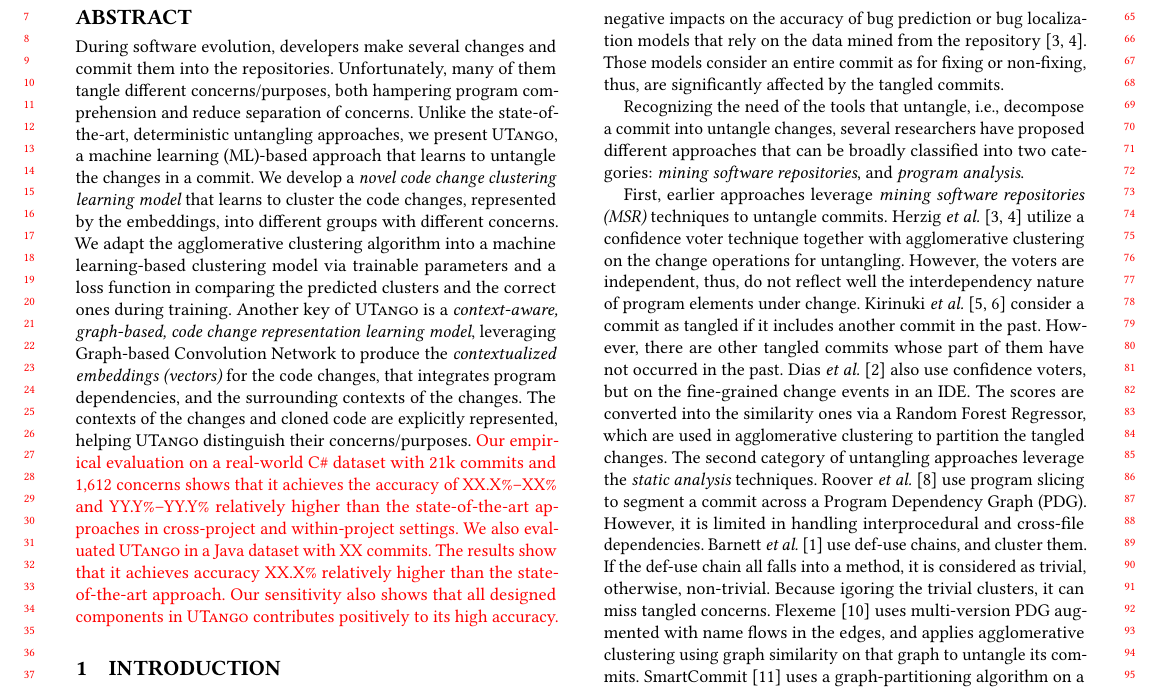
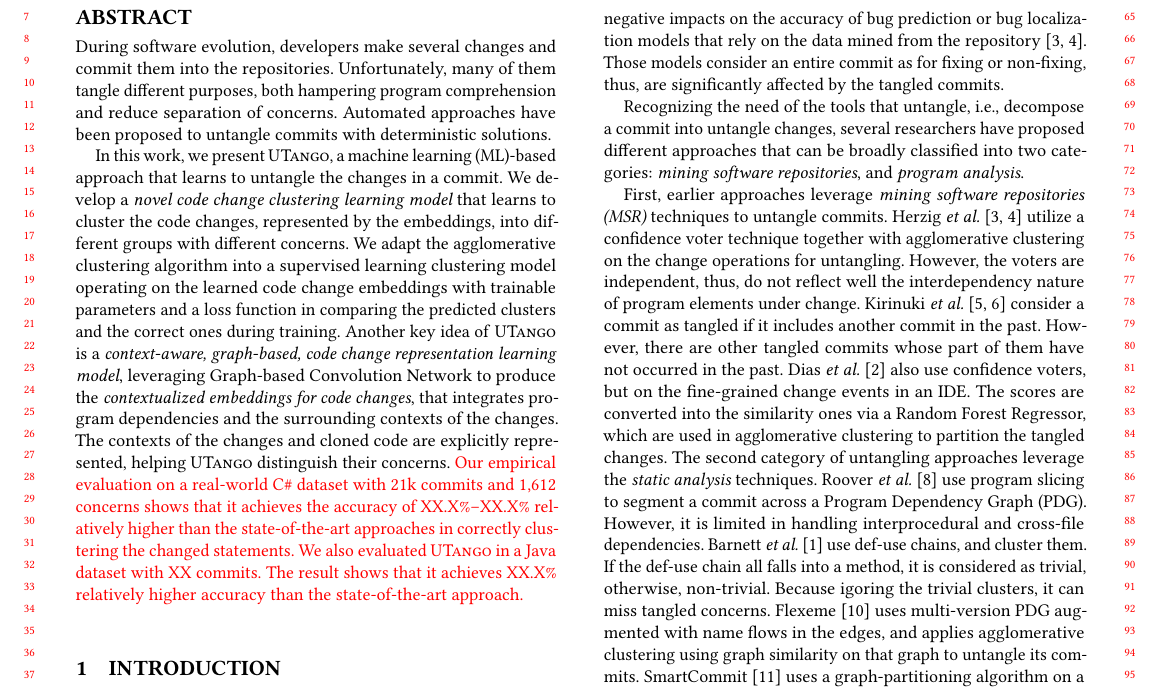
Before and after one commit to tien-n-nguyen/untangle, a LaTeX paper (fse22.tex): part of page 1 of 8, cut so that both start at the same text. Compiled offline with pdfLaTeX.

Commit message:
second round for abstract

```diff
--- a/fse22.tex
+++ b/fse22.tex
@@ -132,33 +132,52 @@
 \begin{abstract}
 During software evolution, developers make several changes and commit
 them into the repositories. Unfortunately, many of them tangle
-different concerns/purposes, both hampering program comprehension and
-reduce separation of concerns. Unlike the state-of-the-art,
-deterministic untangling approaches, we present {\tool}, a machine
-learning (ML)-based approach that learns to untangle the changes in a
-commit.
+different purposes, both hampering program comprehension and
+reduce separation of concerns. Automated approaches~have been
+proposed to untangle commits with deterministic solutions.
+%Unlike the state-of-the-art, deterministic untangling approaches,
+
+In this work, we present {\tool}, a machine learning (ML)-based
+approach that learns to untangle the changes in a commit.
 %
 We develop a {\em novel code change clustering learning model} that
 learns to cluster the code changes, represented by the embeddings,
 into different groups with different concerns.
 %
-We adapt the agglomerative clustering algorithm into a machine
-learning-based clustering model via trainable parameters and a loss
-function in comparing the predicted clusters and the correct ones
-during training.
+We adapt the agglomerative clustering algorithm into a supervised
+learning clustering model operating on the learned code change
+embeddings with trainable parameters and a loss function in comparing
+the predicted clusters and the correct ones during training.
 %
-Another key of {\tool} is a {\em context-aware, graph-based, code
+Another key idea of {\tool} is a {\em context-aware, graph-based, code
 change representation learning model}, leveraging Graph-based
 Convolution Network to produce the {\em contextualized embeddings
-(vectors)} for the code changes, that integrates program dependencies,
-and the surrounding contexts of the changes. The contexts of the
-changes and cloned code are explicitly represented, helping {\tool}
-distinguish their concerns/purposes.
+for code changes}, that integrates program dependencies and
+the surrounding contexts of the changes. The contexts of the changes
+and cloned code are explicitly represented, helping {\tool}
+distinguish their concerns.
 %
-\textcolor{red}{Our empirical evaluation on a real-world C\# dataset with 21k commits and 1,612 concerns shows that it achieves the accuracy of XX.X\%--XX\% and YY.Y\%--YY.Y\% relatively higher than the state-of-the-art approaches in cross-project and within-project settings. We also evaluated {\tool} in a Java dataset with XX commits. The results show that it achieves accuracy XX.X\% relatively higher than the state-of-the-art approach.
-Our sensitivity also shows that all designed components in {\tool}
-  contributes positively to its high accuracy.}
+\textcolor{red}{Our empirical evaluation on a real-world C\# dataset
+with 21k commits and 1,612 concerns shows that it achieves the
+accuracy of XX.X\%--XX.X\% relatively higher than the state-of-the-art
+approaches in correctly clustering the changed statements. We also
+evaluated {\tool} in a Java dataset with XX commits. The result shows
+that it achieves XX.X\% relatively higher accuracy than the
+state-of-the-art approach.}
+
+%Our sensitivity also shows that all designed components in {\tool}
+%contributes positively to its high accuracy.}
 \end{abstract}
+
+%\textcolor{red}{Our empirical evaluation on a real-world C\# dataset
+%with 21k commits and 1,612 concerns shows that it achieves the
+%accuracy of XX.X\%--XX.X\% and YY.Y\%--YY.Y\% relatively higher than
+%the state-of-the-art approaches in cross-project and within-project
+%settings. We also evaluated {\tool} in a Java dataset with XX
+%commits. The results show that it achieves accuracy XX.X\% relatively
+%higher than the state-of-the-art approach.  Our sensitivity also shows
+%that all designed components in {\tool} contributes positively to its
+%high accuracy.}
 
 %We develop a novel code change representation learning model
 %leveraging Graph-based Convolution Network to build the vector
```
